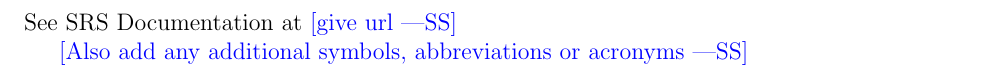
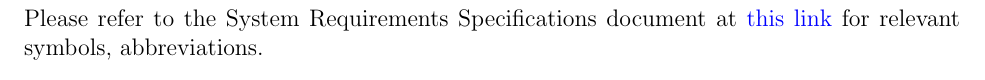
Before and after one commit to zakerl/Capstone_Project, a LaTeX document (docs/Design/SoftDetailedDes/MIS.tex): part of page 3 of 11, cut at the place of the change. Compiled offline with pdfLaTeX.

Commit message:
Finished sections 1-3

```diff
--- a/docs/Design/SoftDetailedDes/MIS.tex
+++ b/docs/Design/SoftDetailedDes/MIS.tex
@@ -61,9 +61,7 @@ January 18th, 2023 & 1.0 & Initial Documentation\\
 
 \section{Symbols, Abbreviations and Acronyms}
 
-See SRS Documentation at \wss{give url}
-
-\wss{Also add any additional symbols, abbreviations or acronyms}
+Please refer to the System Requirements Specifications document at \href{https://github.com/zakerl/Capstone_Project/blob/desDoc_Labeeb/docs/SRS/SRS.pdf}{this link} for relevant symbols, abbreviations.\\
 
 \newpage
 
```
Also changed, not shown: docs/Design/SoftDetailedDes/MIS.pdf.
